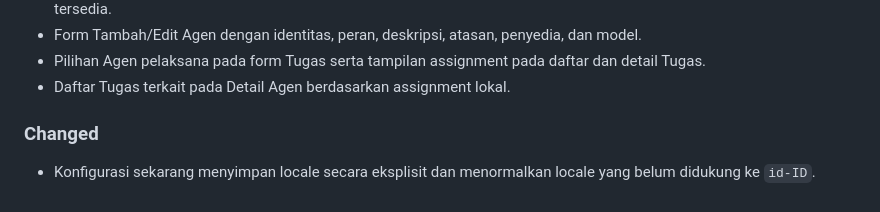
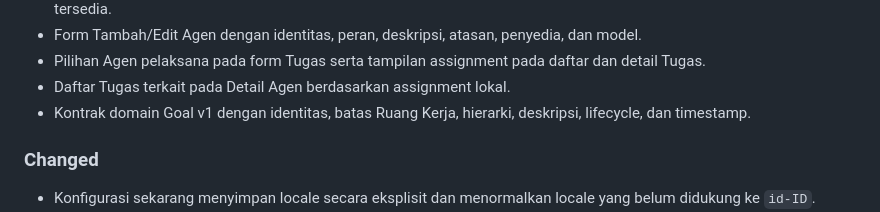
Before and after one commit to umam-src/klip, a Markdown page: CHANGELOG.md, the part around the change. Rendered like a GitHub page.

Commit message:
docs(changelog): record Goal v1 domain contract

```diff
--- a/CHANGELOG.md
+++ b/CHANGELOG.md
@@ -30,6 +30,7 @@ Format mengikuti Keep a Changelog dan versi mengikuti Semantic Versioning.
 - Form Tambah/Edit Agen dengan identitas, peran, deskripsi, atasan, penyedia, dan model.
 - Pilihan Agen pelaksana pada form Tugas serta tampilan assignment pada daftar dan detail Tugas.
 - Daftar Tugas terkait pada Detail Agen berdasarkan assignment lokal.
+- Kontrak domain Goal v1 dengan identitas, batas Ruang Kerja, hierarki, deskripsi, lifecycle, dan timestamp.
 
 ### Changed
 - Konfigurasi sekarang menyimpan locale secara eksplisit dan menormalkan locale yang belum didukung ke `id-ID`.
```
